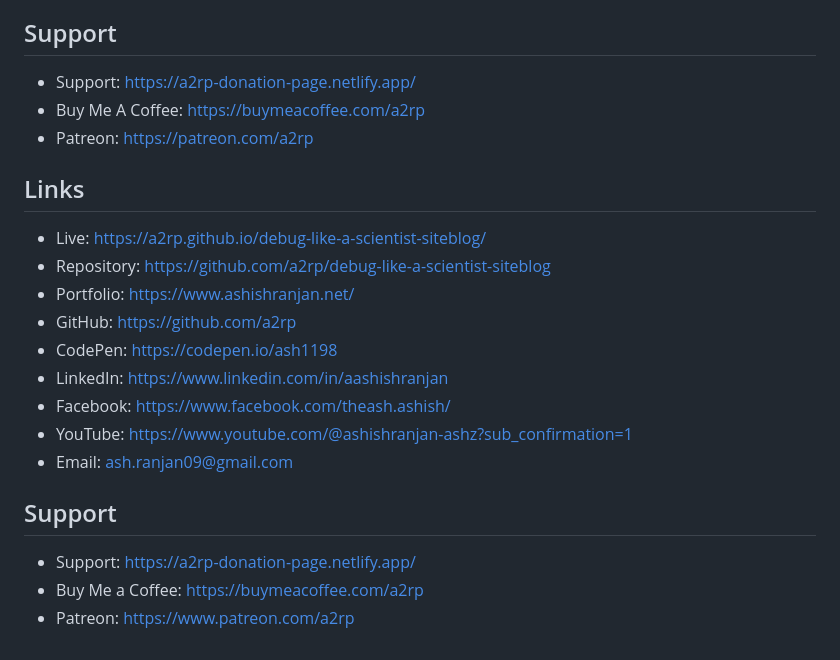
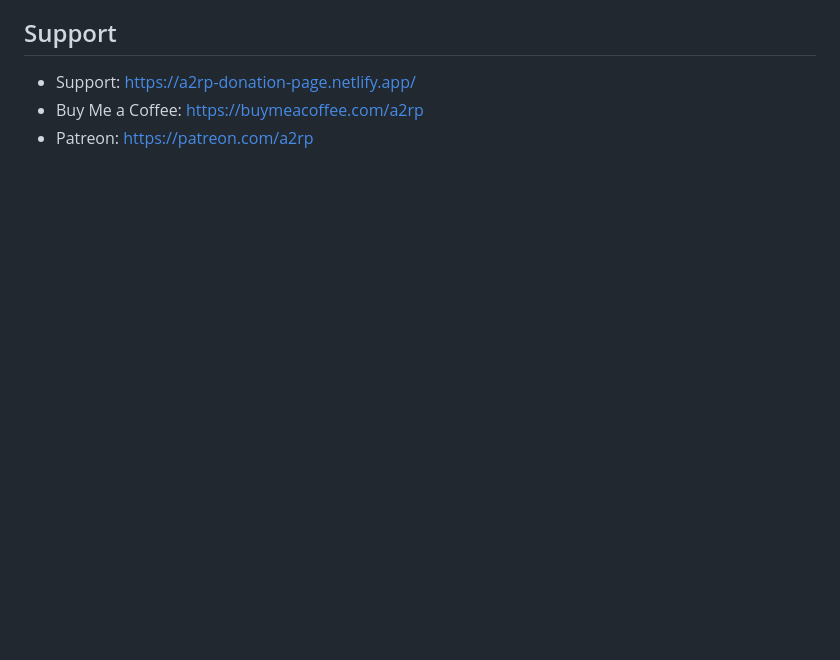
Before and after one commit to a2rp/debug-like-a-scientist-siteblog, a Markdown page: README.md, the part around one of its changes. Drawn GitHub-style; blank space fills up the shorter version.

```diff
--- a/README.md
+++ b/README.md
@@ -22,24 +32,5 @@
 ## Support
 
 - Support: [https://a2rp-donation-page.netlify.app/](https://a2rp-donation-page.netlify.app/)
-- Buy Me A Coffee: [https://buymeacoffee.com/a2rp](https://buymeacoffee.com/a2rp)
+- Buy Me a Coffee: [https://buymeacoffee.com/a2rp](https://buymeacoffee.com/a2rp)
 - Patreon: [https://patreon.com/a2rp](https://patreon.com/a2rp)
-<!-- Project links -->
-
-## Links
-
-- Live: [https://a2rp.github.io/debug-like-a-scientist-siteblog/](https://a2rp.github.io/debug-like-a-scientist-siteblog/)
-- Repository: [https://github.com/a2rp/debug-like-a-scientist-siteblog](https://github.com/a2rp/debug-like-a-scientist-siteblog)
-- Portfolio: [https://www.ashishranjan.net/](https://www.ashishranjan.net/)
-- GitHub: [https://github.com/a2rp](https://github.com/a2rp)
-- CodePen: [https://codepen.io/ash1198](https://codepen.io/ash1198)
-- LinkedIn: [https://www.linkedin.com/in/aashishranjan](https://www.linkedin.com/in/aashishranjan)
-- Facebook: [https://www.facebook.com/theash.ashish/](https://www.facebook.com/theash.ashish/)
-- YouTube: [https://www.youtube.com/@ashishranjan-ashz?sub_confirmation=1](https://www.youtube.com/@ashishranjan-ashz?sub_confirmation=1)
-- Email: [ash.ranjan09@gmail.com](mailto:ash.ranjan09@gmail.com)
-
-## Support
-
-- Support: [https://a2rp-donation-page.netlify.app/](https://a2rp-donation-page.netlify.app/)
-- Buy Me a Coffee: [https://buymeacoffee.com/a2rp](https://buymeacoffee.com/a2rp)
-- Patreon: [https://www.patreon.com/a2rp](https://www.patreon.com/a2rp)
```
Also changed, not shown: other parts of README.md (+18 -8 lines), screenshot.png (added), 3 other files.
